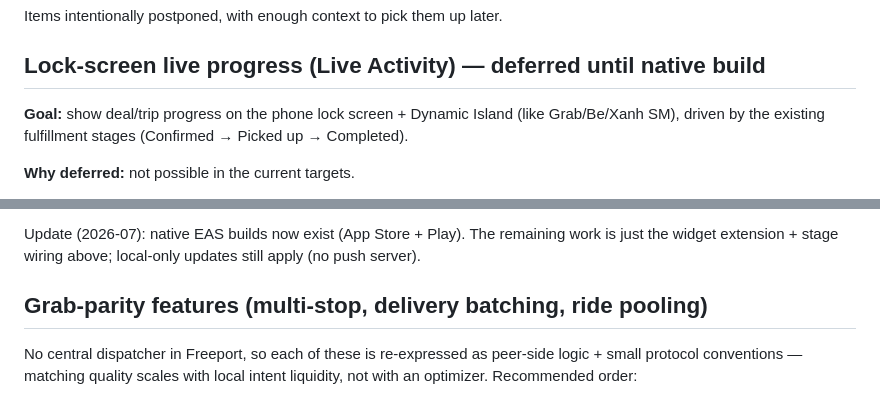
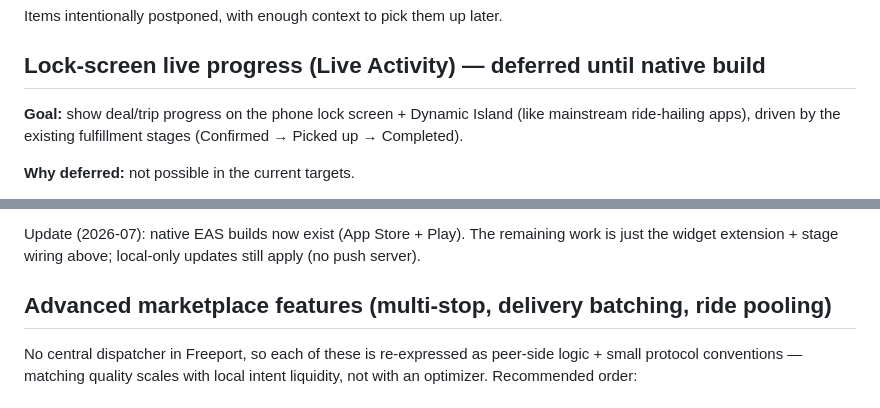
Before and after one commit to ptrinh/freeport, a Markdown page: docs/ROADMAP.md, 2 parts joined by grey strips. Rendered like a GitHub page.

Commit message:
docs(roadmap): drop competitor brand mentions
Co-Authored-By: Claude Fable 5 <noreply@anthropic.com>
Claude-Session: https://claude.ai/code/session_01NxpAxNvkxyXetx3uEBCZXw

```diff
--- a/docs/ROADMAP.md
+++ b/docs/ROADMAP.md
@@ -5,7 +5,7 @@ Items intentionally postponed, with enough context to pick them up later.
 ## Lock-screen live progress (Live Activity) — deferred until native build
 
 **Goal:** show deal/trip progress on the phone lock screen + Dynamic Island
-(like Grab/Be/Xanh SM), driven by the existing fulfillment stages
+(like mainstream ride-hailing apps), driven by the existing fulfillment stages
 (Confirmed → Picked up → Completed).
 
 **Why deferred:** not possible in the current targets.
@@ -39,7 +39,7 @@ Update (2026-07): native EAS builds now exist (App Store + Play). The remaining
 work is just the widget extension + stage wiring above; local-only updates
 still apply (no push server).
 
-## Grab-parity features (multi-stop, delivery batching, ride pooling)
+## Advanced marketplace features (multi-stop, delivery batching, ride pooling)
 
 No central dispatcher in Freeport, so each of these is re-expressed as
 peer-side logic + small protocol conventions — matching quality scales with
```
